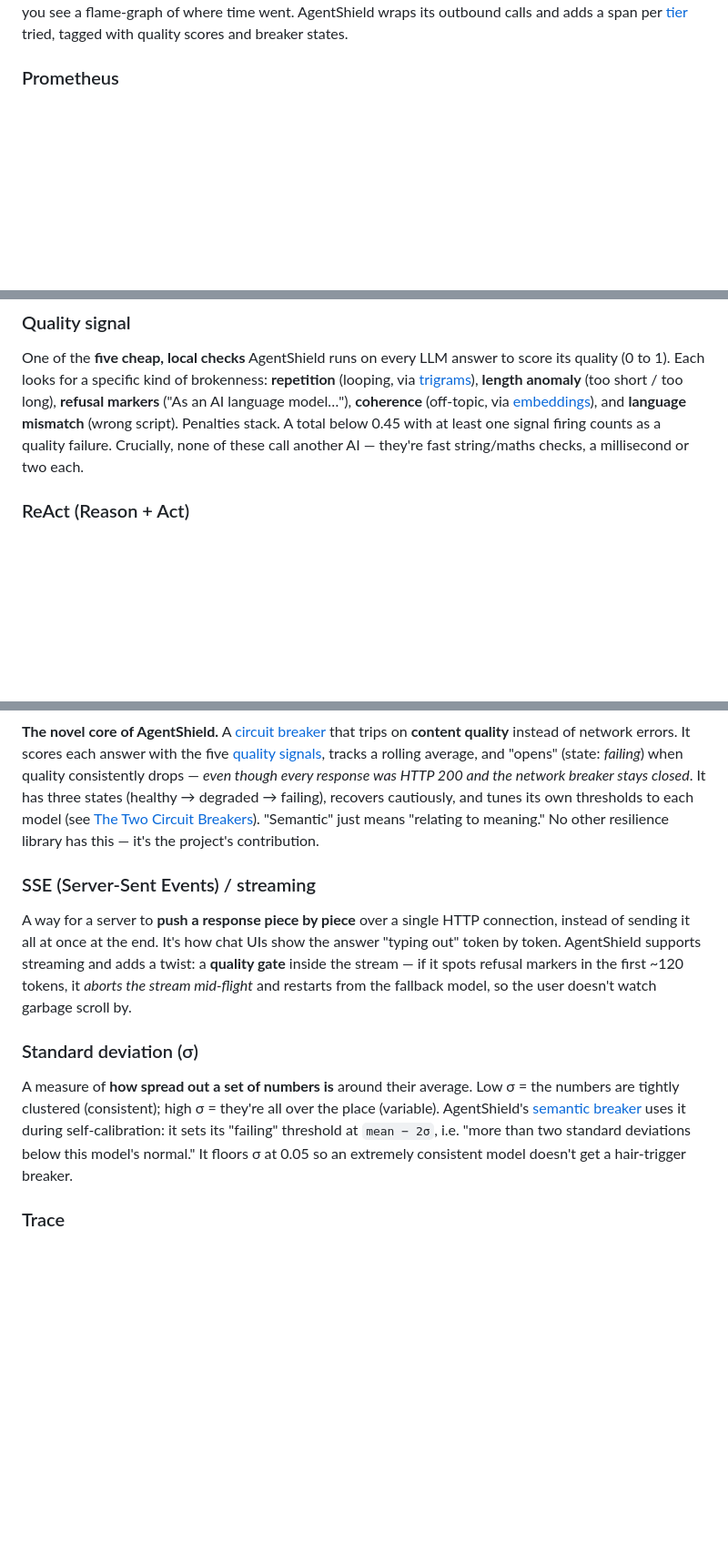
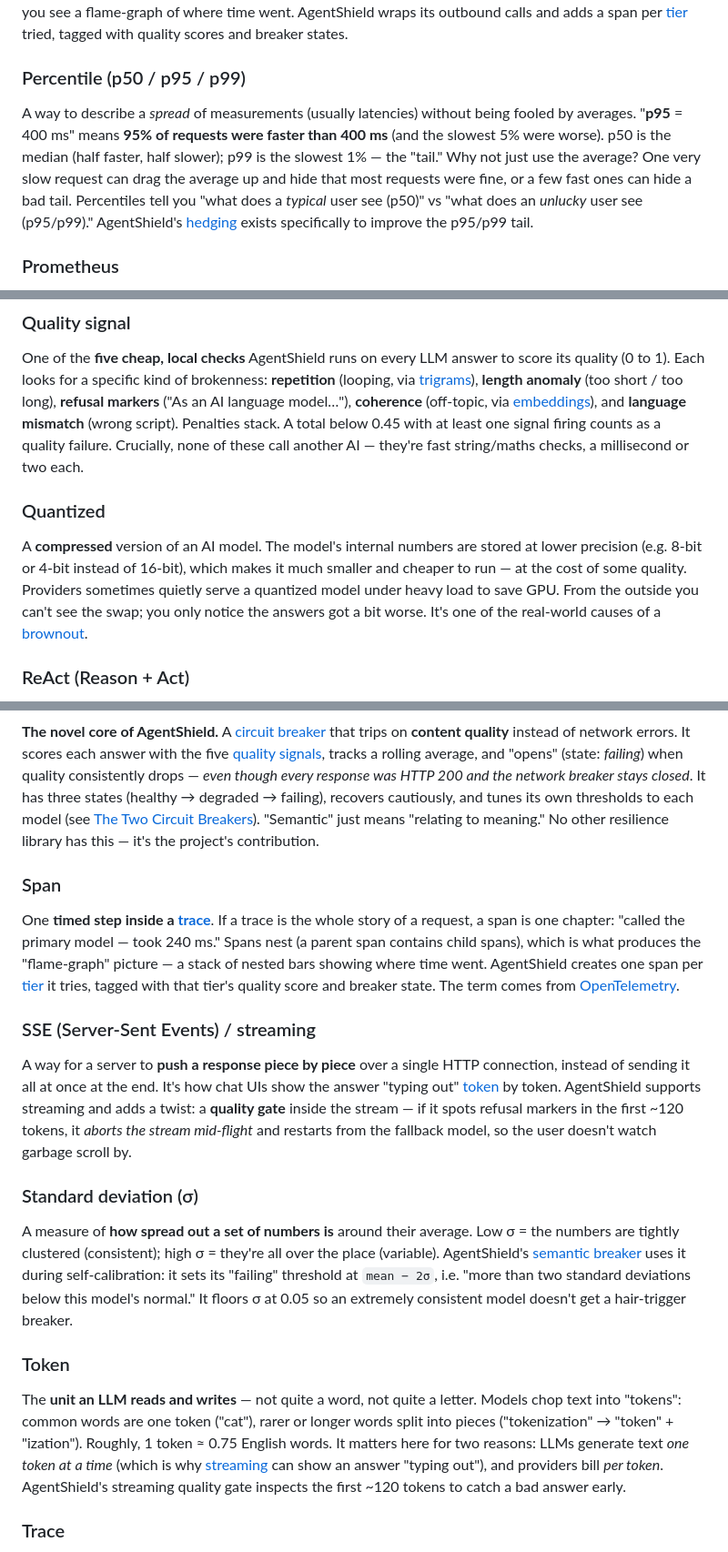
Before and after one commit to yabanci/agentshield, a Markdown page: docs/architecture/05-glossary.md, 3 parts joined by grey strips. Shown at 91% size. GitHub-like rendering; blank space fills up the shorter version.

Commit message:
docs(glossary): define token, percentile/p95, span, quantized (#32)
Self-review of the architecture guide found four terms used but never defined —
the worst being 'token' (LLM token), used three times inside the glossary itself.
A true beginner would stall on them. Added entries + cross-links so the guide is
actually self-contained: no term appears without a definition reachable in one
click. Glossary now 31 terms (was 27).

Co-authored-by: Arsen Ozhetov <yabanciinbt@gmail.com>

```diff
--- a/docs/architecture/05-glossary.md
+++ b/docs/architecture/05-glossary.md
@@ -159,6 +159,17 @@ ship them to a viewer (Jaeger, Grafana Tempo, HyperDX) where you see a
 flame-graph of where time went. AgentShield wraps its outbound calls and adds a
 span per [tier](#resilience-score) tried, tagged with quality scores and breaker
 states.
+
+### Percentile (p50 / p95 / p99)
+
+A way to describe a *spread* of measurements (usually latencies) without being
+fooled by averages. "**p95** = 400 ms" means **95% of requests were faster than
+400 ms** (and the slowest 5% were worse). p50 is the median (half faster, half
+slower); p99 is the slowest 1% — the "tail." Why not just use the average? One
+very slow request can drag the average up and hide that most requests were fine,
+or a few fast ones can hide a bad tail. Percentiles tell you "what does a *typical*
+user see (p50)" vs "what does an *unlucky* user see (p95/p99)." AgentShield's
+[hedging](#hedged-request) exists specifically to improve the p95/p99 tail.
 
 ### Prometheus
 
@@ -178,6 +189,15 @@ short / too long), **refusal markers** ("As an AI language model…"),
 mismatch** (wrong script). Penalties stack. A total below 0.45 with at least one
 signal firing counts as a quality failure. Crucially, none of these call another
 AI — they're fast string/maths checks, a millisecond or two each.
+
+### Quantized
+
+A **compressed** version of an AI model. The model's internal numbers are
+stored at lower precision (e.g. 8-bit or 4-bit instead of 16-bit), which makes
+it much smaller and cheaper to run — at the cost of some quality. Providers
+sometimes quietly serve a quantized model under heavy load to save GPU. From the
+outside you can't see the swap; you only notice the answers got a bit worse. It's
+one of the real-world causes of a [brownout](#brownout).
 
 ### ReAct (Reason + Act)
 
@@ -235,13 +255,23 @@ thresholds to each model (see [The Two Circuit Breakers](03-two-circuit-breakers
 "Semantic" just means "relating to meaning." No other resilience library has
 this — it's the project's contribution.
 
+### Span
+
+One **timed step inside a [trace](#trace)**. If a trace is the whole story of a
+request, a span is one chapter: "called the primary model — took 240 ms." Spans
+nest (a parent span contains child spans), which is what produces the
+"flame-graph" picture — a stack of nested bars showing where time went.
+AgentShield creates one span per [tier](#resilience-score) it tries, tagged with
+that tier's quality score and breaker state. The term comes from
+[OpenTelemetry](#opentelemetry-otel).
+
 ### SSE (Server-Sent Events) / streaming
 
 A way for a server to **push a response piece by piece** over a single HTTP
 connection, instead of sending it all at once at the end. It's how chat UIs show
-the answer "typing out" token by token. AgentShield supports streaming and adds
-a twist: a **quality gate** inside the stream — if it spots refusal markers in
-the first ~120 tokens, it *aborts the stream mid-flight* and restarts from the
+the answer "typing out" [token](#token) by token. AgentShield supports streaming
+and adds a twist: a **quality gate** inside the stream — if it spots refusal
+markers in the first ~120 tokens, it *aborts the stream mid-flight* and restarts from the
 fallback model, so the user doesn't watch garbage scroll by.
 
 ### Standard deviation (σ)
@@ -252,6 +282,16 @@ place (variable). AgentShield's [semantic breaker](#semantic-circuit-breaker)
 uses it during self-calibration: it sets its "failing" threshold at `mean − 2σ`,
 i.e. "more than two standard deviations below this model's normal." It floors σ
 at 0.05 so an extremely consistent model doesn't get a hair-trigger breaker.
+
+### Token
+
+The **unit an LLM reads and writes** — not quite a word, not quite a letter.
+Models chop text into "tokens": common words are one token ("cat"), rarer or
+longer words split into pieces ("tokenization" → "token" + "ization"). Roughly,
+1 token ≈ 0.75 English words. It matters here for two reasons: LLMs generate text
+*one token at a time* (which is why [streaming](#sse-server-sent-events--streaming)
+can show an answer "typing out"), and providers bill *per token*. AgentShield's
+streaming quality gate inspects the first ~120 tokens to catch a bad answer early.
 
 ### Trace
 
```
Also changed, not shown: other parts of docs/architecture/05-glossary.md (+1 -1 lines), docs/architecture/01-the-problem.md (+1 -1 lines).
